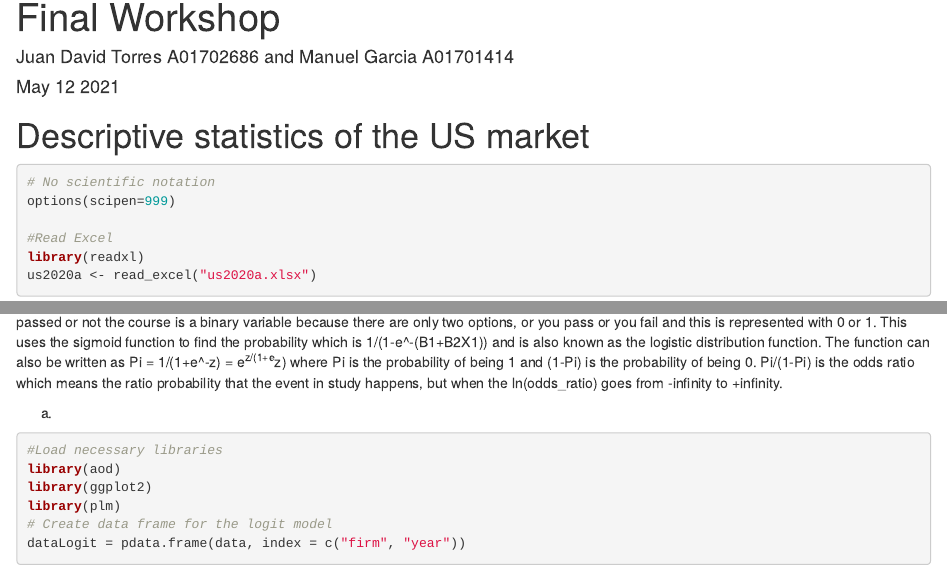
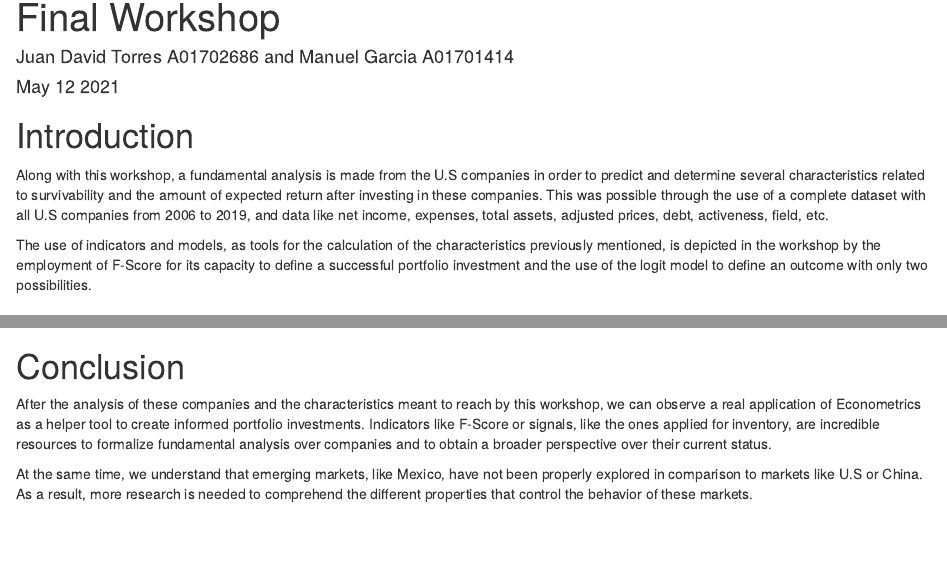
Before and after one commit to juandatorr1999/EconometricsProject, an R Markdown document (FinalWorkshop.Rmd): the page in a window 1100 px wide, from its top, and a second part further down, joined at a grey line. Rendered offline with R 4.5, knitr and Pandoc, with nearby package versions; some code elsewhere in the file could not run offline.

Commit message:
Introducción compelta, falta completar conclusión

```diff
--- a/FinalWorkshop.Rmd
+++ b/FinalWorkshop.Rmd
@@ -6,6 +6,13 @@ output:
   html_document:
     df_print: paged
 ---
+# Introduction
+
+Along with this workshop, a fundamental analysis is made from the U.S companies in order to predict and determine several characteristics related to survivability and the amount of expected return after investing in these companies. This was possible through the use of a complete dataset with all U.S companies from 2006 to 2019, and data like net income, expenses, total assets, adjusted prices, debt, activeness, field, etc.
+
+The use of indicators and models, as tools for the calculation of the characteristics previously mentioned, is depicted in the workshop by the employment of F-Score for its capacity to define a successful portfolio investment and the use of the logit model to define an outcome with only two possibilities.
+
+
 
 # Descriptive statistics of the US market
 
@@ -315,3 +322,12 @@ The following model check whether there's a relation between the financial lever
 After considering the effect of the cash flow ratio an increase in one unit of financial leverage decreases the log odds of being active versus going bankrupt by -0.0006204. Therefore the odds of being active decreases -0.0006202 when the financial leverage increases by one unit. This is not statistically significant because the p value is 0.859 which is much bigger than 0.05 and this means that there's no certainty that the above statement is true.
 
 After considering the effect of the financial leverage an increase in the cash flow rate will increase the log odds rate of the firm being active by 0.0035873. Therefore the odds rate of being active will increase by 0.0035938 when the cash flow ratio increases by one unit. But it is no statistically significant because the p value is 0.644 and is above 0.05.
+
+
+# Conclusion
+
+
+
+After the analysis of these companies and the characteristics meant to reach by this workshop, we can observe a real application of Econometrics as a helper tool to create informed portfolio investments. Indicators like F-Score or signals, like the ones applied for inventory, are incredible resources to formalize fundamental analysis over companies and to obtain a broader perspective over their current status.
+
+At the same time, we understand that emerging markets, like Mexico, have not been properly explored in comparison to markets like U.S or China. As a result, more research is needed to comprehend the different properties that control the behavior of these markets.
```
